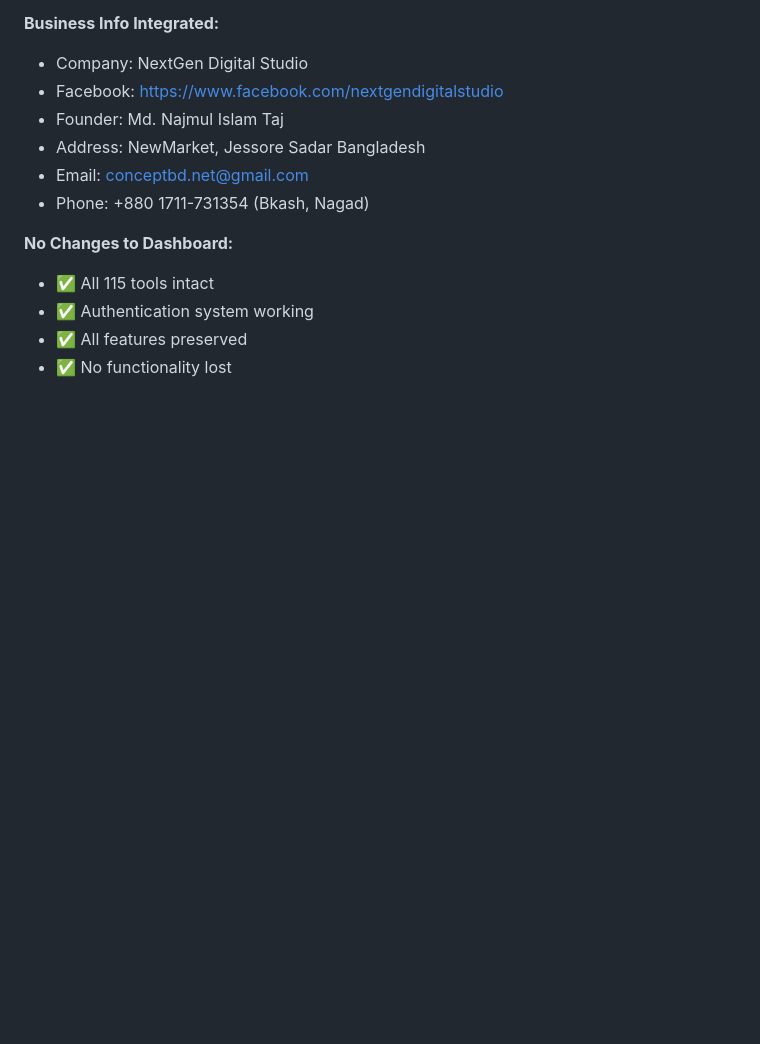
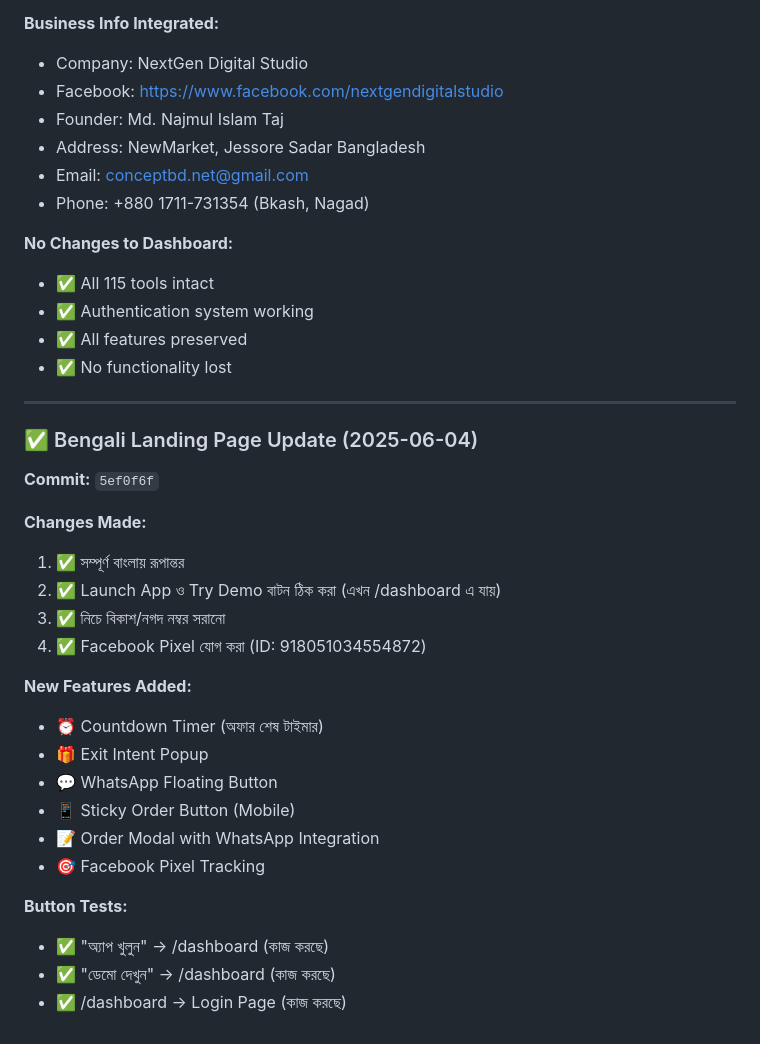
Before and after one commit to Taj3D/System-Toolkit, a Markdown page: worklog.md, the part around the change. GitHub-like rendering; blank space fills up the shorter version.

Commit message:
0e991922-664f-4001-8500-0123dbd13a15

```diff
--- a/worklog.md
+++ b/worklog.md
@@ -333,3 +333,28 @@ Phone: +880 1711-731354 (Bkash, Nagad Personal)
 - ✅ Authentication system working
 - ✅ All features preserved
 - ✅ No functionality lost
+
+---
+
+### ✅ Bengali Landing Page Update (2025-06-04)
+
+**Commit:** `5ef0f6f`
+
+**Changes Made:**
+1. ✅ সম্পূর্ণ বাংলায় রূপান্তর
+2. ✅ Launch App ও Try Demo বাটন ঠিক করা (এখন /dashboard এ যায়)
+3. ✅ নিচে বিকাশ/নগদ নম্বর সরানো
+4. ✅ Facebook Pixel যোগ করা (ID: 918051034554872)
+
+**New Features Added:**
+- ⏰ Countdown Timer (অফার শেষ টাইমার)
+- 🎁 Exit Intent Popup
+- 💬 WhatsApp Floating Button
+- 📱 Sticky Order Button (Mobile)
+- 📝 Order Modal with WhatsApp Integration
+- 🎯 Facebook Pixel Tracking
+
+**Button Tests:**
+- ✅ "অ্যাপ খুলুন" → /dashboard (কাজ করছে)
+- ✅ "ডেমো দেখুন" → /dashboard (কাজ করছে)
+- ✅ /dashboard → Login Page (কাজ করছে)
```
